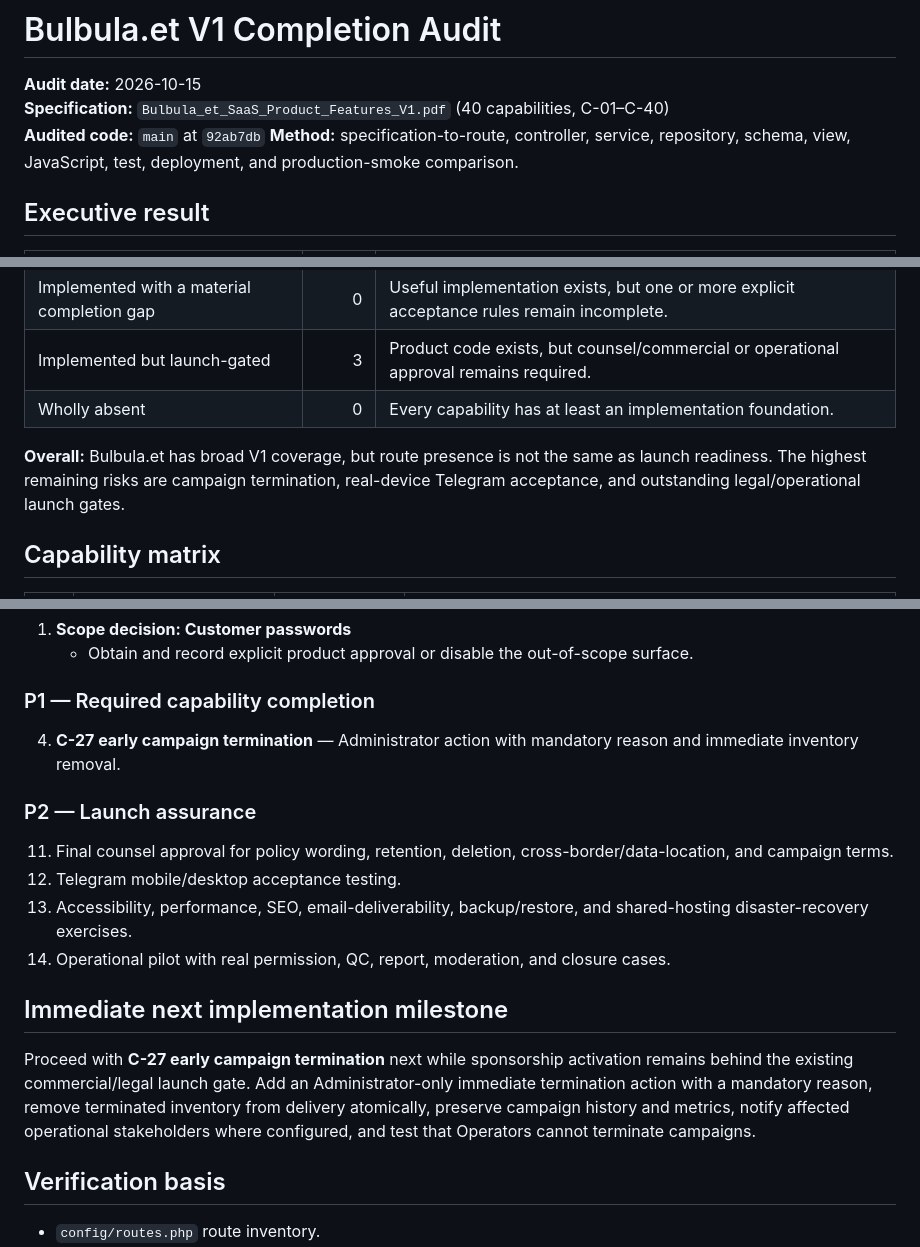
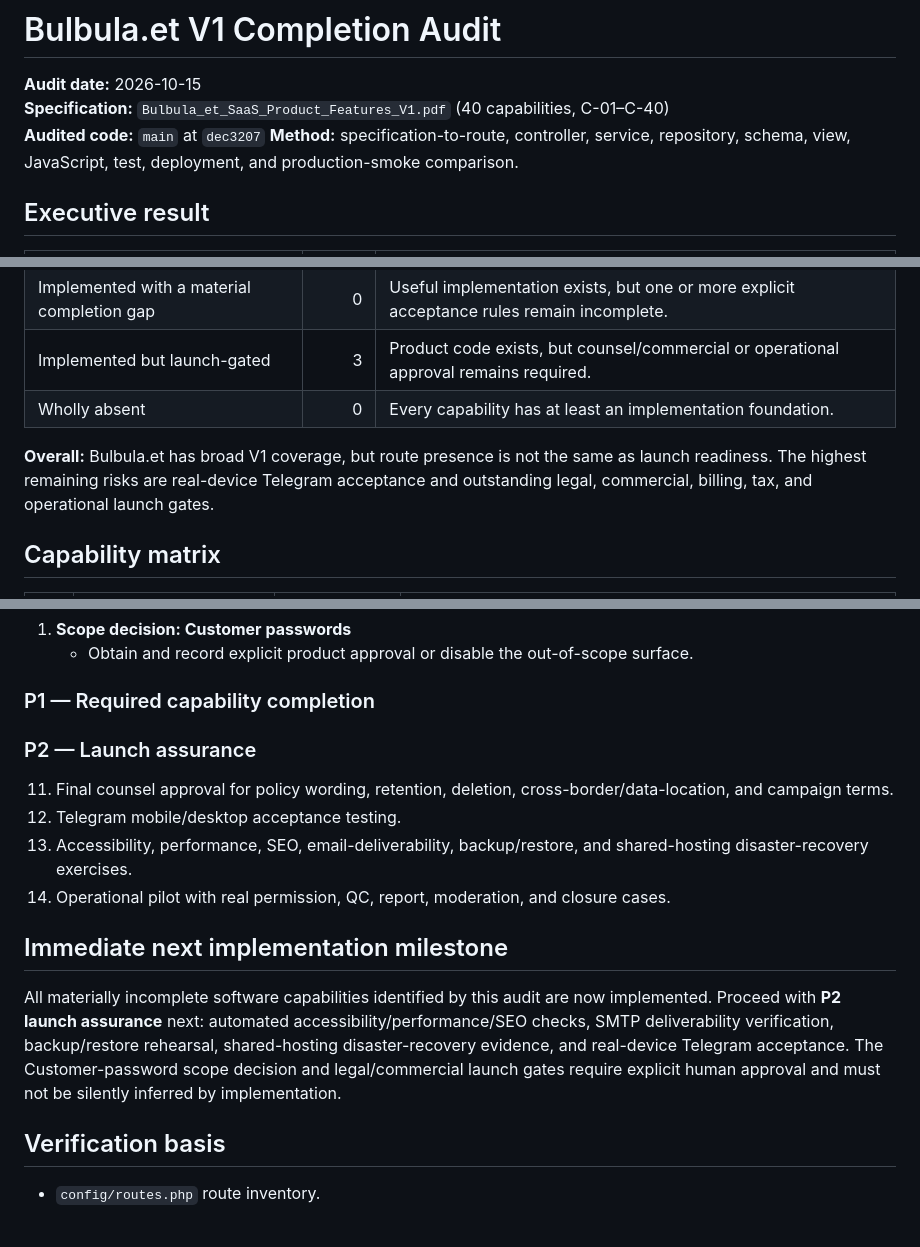
Before and after one commit to Bulbula-et/Bulbulaa, a Markdown page: docs/V1_COMPLETION_AUDIT_2026-10-15.md, 3 parts joined by grey strips. Drawn GitHub-style; blank space fills up the shorter version.

Commit message:
docs(audit): complete C-27 software controls

```diff
--- a/docs/V1_COMPLETION_AUDIT_2026-10-15.md
+++ b/docs/V1_COMPLETION_AUDIT_2026-10-15.md
@@ -2,7 +2,7 @@
 
 **Audit date:** 2026-10-15
 **Specification:** `Bulbula_et_SaaS_Product_Features_V1.pdf` (40 capabilities, C-01–C-40)
-**Audited code:** `main` at `92ab7db`
+**Audited code:** `main` at `dec3207`
 **Method:** specification-to-route, controller, service, repository, schema, view, JavaScript, test, deployment, and production-smoke comparison.
 
 ## Executive result
@@ -14,7 +14,7 @@
 | Implemented but launch-gated | 3 | Product code exists, but counsel/commercial or operational approval remains required. |
 | Wholly absent | 0 | Every capability has at least an implementation foundation. |
 
-**Overall:** Bulbula.et has broad V1 coverage, but route presence is not the same as launch readiness. The highest remaining risks are campaign termination, real-device Telegram acceptance, and outstanding legal/operational launch gates.
+**Overall:** Bulbula.et has broad V1 coverage, but route presence is not the same as launch readiness. The highest remaining risks are real-device Telegram acceptance and outstanding legal, commercial, billing, tax, and operational launch gates.
 
 ## Capability matrix
 
@@ -80,7 +80,6 @@ Do not remove it silently. Record one of these decisions before launch:
 
 ### P1 — Required capability completion
 
-4. **C-27 early campaign termination** — Administrator action with mandatory reason and immediate inventory removal.
 
 ### P2 — Launch assurance
 
@@ -91,7 +90,7 @@ Do not remove it silently. Record one of these decisions before launch:
 
 ## Immediate next implementation milestone
 
-Proceed with **C-27 early campaign termination** next while sponsorship activation remains behind the existing commercial/legal launch gate. Add an Administrator-only immediate termination action with a mandatory reason, remove terminated inventory from delivery atomically, preserve campaign history and metrics, notify affected operational stakeholders where configured, and test that Operators cannot terminate campaigns.
+All materially incomplete software capabilities identified by this audit are now implemented. Proceed with **P2 launch assurance** next: automated accessibility/performance/SEO checks, SMTP deliverability verification, backup/restore rehearsal, shared-hosting disaster-recovery evidence, and real-device Telegram acceptance. The Customer-password scope decision and legal/commercial launch gates require explicit human approval and must not be silently inferred by implementation.
 
 ## Verification basis
 
```
Also changed, not shown: other parts of docs/V1_COMPLETION_AUDIT_2026-10-15.md (+1 -1 lines).
